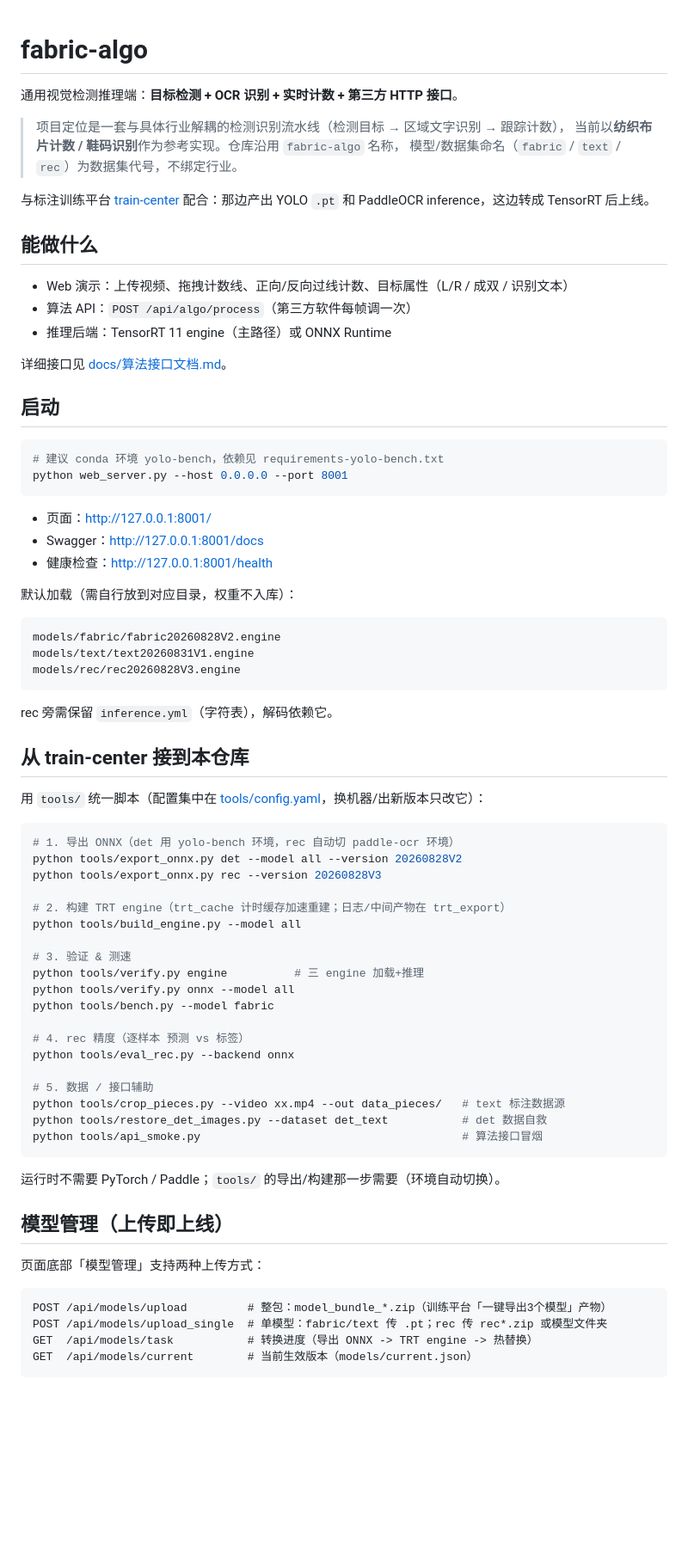
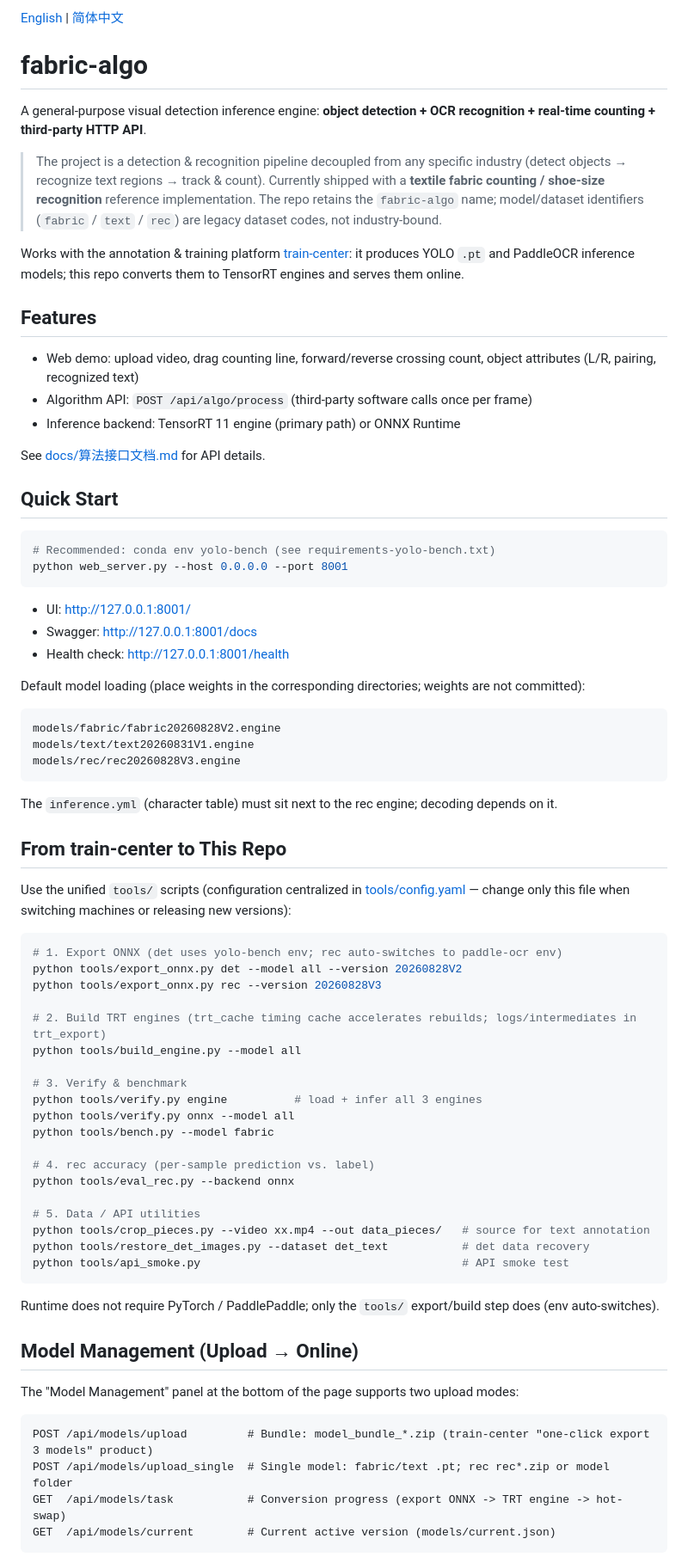
Before and after one commit to 1023l/fabric-algo, a Markdown page: README.md, the part around one of its changes. Shown at 86% size. Drawn GitHub-style; blank space fills up the shorter version.

Commit message:
docs: README 双语化——默认英文，顶部语言切换，中文迁至 README.zh-CN.md

````diff
--- a/README.md
+++ b/README.md
@@ -1,33 +1,35 @@
+[English](README.md) | [简体中文](README.zh-CN.md)
+
 # fabric-algo
 
-通用视觉检测推理端：**目标检测 + OCR 识别 + 实时计数 + 第三方 HTTP 接口**。
+A general-purpose visual detection inference engine: **object detection + OCR recognition + real-time counting + third-party HTTP API**.
 
-> 项目定位是一套与具体行业解耦的检测识别流水线（检测目标 → 区域文字识别 → 跟踪计数），
-> 当前以**纺织布片计数 / 鞋码识别**作为参考实现。仓库沿用 `fabric-algo` 名称，
-> 模型/数据集命名（`fabric` / `text` / `rec`）为数据集代号，不绑定行业。
+> The project is a detection & recognition pipeline decoupled from any specific industry (detect objects → recognize text regions → track & count).
+> Currently shipped with a **textile fabric counting / shoe-size recognition** reference implementation. The repo retains the `fabric-algo` name;
+> model/dataset identifiers (`fabric` / `text` / `rec`) are legacy dataset codes, not industry-bound.
 
-与标注训练平台 [train-center](https://github.com/1023l/train-center) 配合：那边产出 YOLO `.pt` 和 PaddleOCR inference，这边转成 TensorRT 后上线。
+Works with the annotation & training platform [train-center](https://github.com/1023l/train-center): it produces YOLO `.pt` and PaddleOCR inference models; this repo converts them to TensorRT engines and serves them online.
 
-## 能做什么
+## Features
 
-- Web 演示：上传视频、拖拽计数线、正向/反向过线计数、目标属性（L/R / 成双 / 识别文本）
-- 算法 API：`POST /api/algo/process`（第三方软件每帧调一次）
-- 推理后端：TensorRT 11 engine（主路径）或 ONNX Runtime
+- Web demo: upload video, drag counting line, forward/reverse crossing count, object attributes (L/R, pairing, recognized text)
+- Algorithm API: `POST /api/algo/process` (third-party software calls once per frame)
+- Inference backend: TensorRT 11 engine (primary path) or ONNX Runtime
 
-详细接口见 [docs/算法接口文档.md](./docs/算法接口文档.md)。
+See [docs/算法接口文档.md](./docs/算法接口文档.md) for API details.
 
-## 启动
+## Quick Start
 
 ```bash
-# 建议 conda 环境 yolo-bench，依赖见 requirements-yolo-bench.txt
+# Recommended: conda env yolo-bench (see requirements-yolo-bench.txt)
 python web_server.py --host 0.0.0.0 --port 8001
 ```
 
-- 页面：http://127.0.0.1:8001/
-- Swagger：http://127.0.0.1:8001/docs
-- 健康检查：http://127.0.0.1:8001/health
+- UI: http://127.0.0.1:8001/
+- Swagger: http://127.0.0.1:8001/docs
+- Health check: http://127.0.0.1:8001/health
 
-默认加载（需自行放到对应目录，权重不入库）：
+Default model loading (place weights in the corresponding directories; weights are not committed):
 
 ```
 models/fabric/fabric20260828V2.engine
@@ -35,44 +37,44 @@ models/text/text20260831V1.engine
 models/rec/rec20260828V3.engine
 ```
 
-rec 旁需保留 `inference.yml`（字符表），解码依赖它。
+The `inference.yml` (character table) must sit next to the rec engine; decoding depends on it.
 
-## 从 train-center 接到本仓库
+## From train-center to This Repo
 
-用 `tools/` 统一脚本（配置集中在 [tools/config.yaml](./tools/config.yaml)，换机器/出新版本只改它）：
+Use the unified `tools/` scripts (configuration centralized in [tools/config.yaml](./tools/config.yaml) — change only this file when switching machines or releasing new versions):
 
 ```bash
-# 1. 导出 ONNX（det 用 yolo-bench 环境，rec 自动切 paddle-ocr 环境）
+# 1. Export ONNX (det uses yolo-bench env; rec auto-switches to paddle-ocr env)
 python tools/export_onnx.py det --model all --version 20260828V2
 python tools/export_onnx.py rec --version 20260828V3
 
-# 2. 构建 TRT engine（trt_cache 计时缓存加速重建；日志/中间产物在 trt_export）
+# 2. Build TRT engines (trt_cache timing cache accelerates rebuilds; logs/intermediates in trt_export)
 python tools/build_engine.py --model all
 
-# 3. 验证 & 测速
-python tools/verify.py engine          # 三 engine 加载+推理
+# 3. Verify & benchmark
+python tools/verify.py engine          # load + infer all 3 engines
 python tools/verify.py onnx --model all
 python tools/bench.py --model fabric
 
-# 4. rec 精度（逐样本 预测 vs 标签）
+# 4. rec accuracy (per-sample prediction vs. label)
 python tools/eval_rec.py --backend onnx
 
-# 5. 数据 / 接口辅助
-python tools/crop_pieces.py --video xx.mp4 --out data_pieces/   # text 标注数据源
-python tools/restore_det_images.py --dataset det_text           # det 数据自救
-python tools/api_smoke.py                                       # 算法接口冒烟
+# 5. Data / API utilities
+python tools/crop_pieces.py --video xx.mp4 --out data_pieces/   # source for text annotation
+python tools/restore_det_images.py --dataset det_text           # det data recovery
+python tools/api_smoke.py                                       # API smoke test
 ```
 
-运行时不需要 PyTorch / Paddle；`tools/` 的导出/构建那一步需要（环境自动切换）。
+Runtime does not require PyTorch / PaddlePaddle; only the `tools/` export/build step does (env auto-switches).
 
-## 模型管理（上传即上线）
+## Model Management (Upload → Online)
 
-页面底部「模型管理」支持两种上传方式：
+The "Model Management" panel at the bottom of the page supports two upload modes:
 
 ```
-POST /api/models/upload         # 整包：model_bundle_*.zip（训练平台「一键导出3个模型」产物）
-POST /api/models/upload_single  # 单模型：fabric/text 传 .pt；rec 传 rec*.zip 或模型文件夹
-GET  /api/models/task           # 转换进度（导出 ONNX -> TRT engine -> 热替换）
-GET  /api/models/current        # 当前生效版本（models/current.json）
+POST /api/models/upload         # Bundle: model_bundle_*.zip (train-center "one-click export 3 models" product)
+POST /api/models/upload_single  # Single model: fabric/text .pt; rec rec*.zip or model folder
+GET  /api/models/task           # Conversion progress (export ONNX -> TRT engine -> hot-swap)
+GET  /api/models/current        # Current active version (models/current.json)
 ```
 
````
Also changed, not shown: other parts of README.md (+19 -7 lines), README.zh-CN.md (added, +101 -0 lines).
